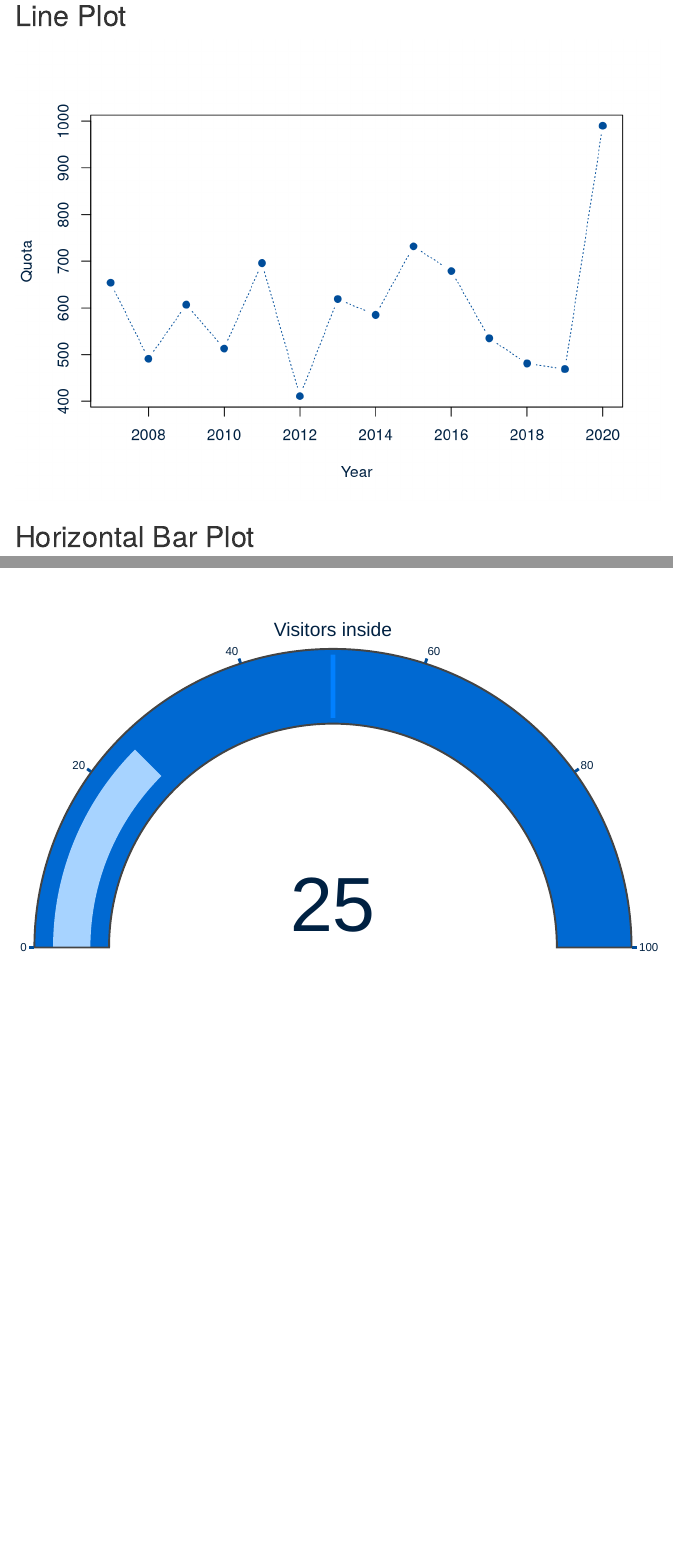
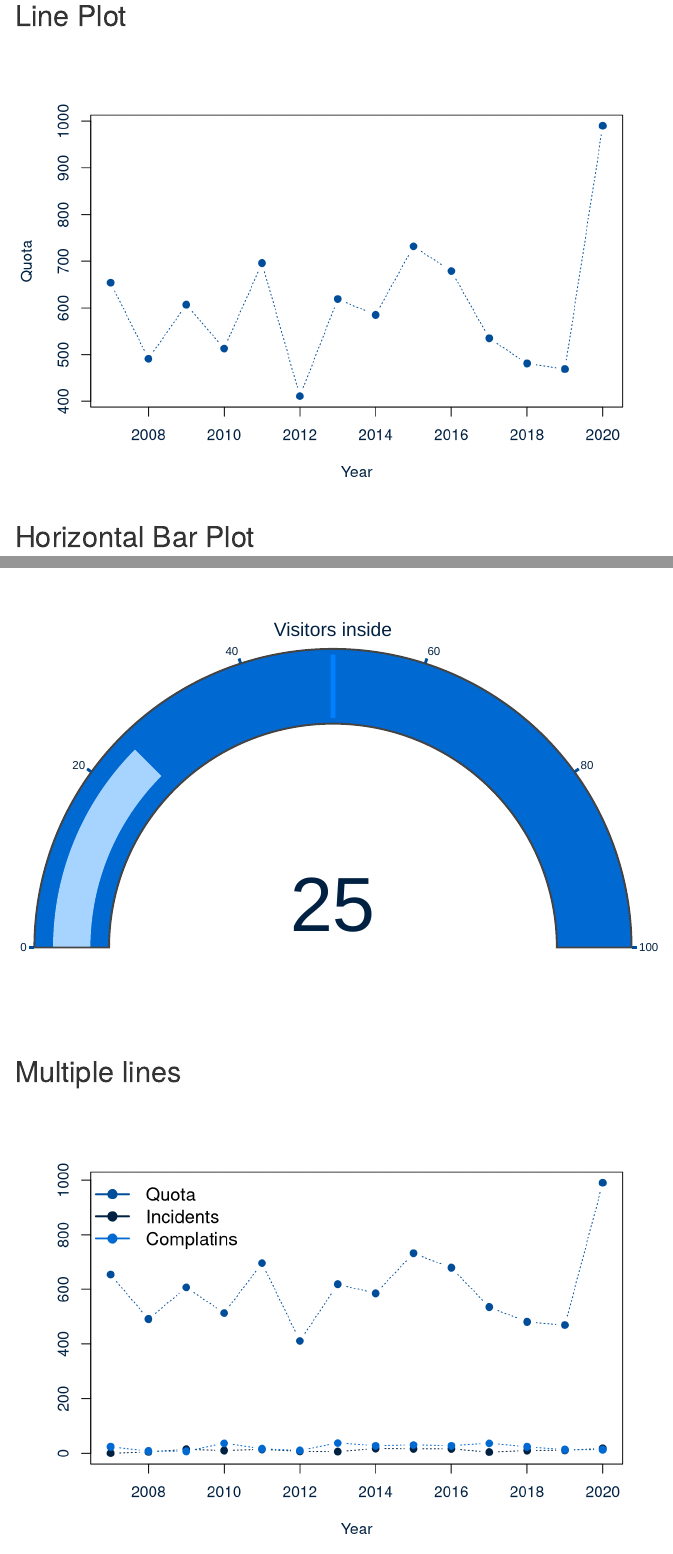
Before and after one commit to yForecasting/businessplots, an R Markdown document (R/BusinessPlotsMarkDown.Rmd): the page in a window 1100 px wide, from 690 px down, and a second part further down, joined at a grey line. Rendered offline with R 4.5, knitr and Pandoc, with nearby package versions; some code elsewhere in the file could not run offline.

Commit message:
added Multiple line plot

````diff
--- a/R/BusinessPlotsMarkDown.Rmd
+++ b/R/BusinessPlotsMarkDown.Rmd
@@ -16,6 +16,7 @@ source("spiderchart.R", local = knitr::knit_global())
 source("bar.R", local = knitr::knit_global())
 source("line.R", local = knitr::knit_global())
 source("scatter.R", local = knitr::knit_global())
+source("multipleline.R", local = knitr::knit_global())
 source("formatobject.R", local = knitr::knit_global())
 #Variable Declaration
 
@@ -112,3 +113,9 @@
 ```{r gaugachart, echo=FALSE}
 gaugechart(25, 100, "indicator", "gauge+number", "Visitors inside", lwd*4, lwd/2, lwd/2, lwd, lwd/2, "Arial", colors[[1]], colors[[2]], colors[[3]], colors[[4]], colors[[5]], colors[[6]])
 ```
+
+## Multiple lines
+```{r multiline, echo=FALSE}
+y_axes <- c("Quota","Incidents","Complatins")
+multiline(filepath, x_axis , y_axes, symbol, line_type, colors[[1]], colors[[2]], colors[[3]], colors[[4]], colors[[5]], colors[[6]])
+```
--- a/R/multipleline.R
+++ b/R/multipleline.R
@@ -19,37 +19,44 @@
 #' @author Emiel Creus
 #'
 #'
-#' @return A line plot
+#' @return A multiple line plot
 #' @export
 #'
 #' @examples
 #'   \dontrun{
-#'      line("testdata.csv", "column_1", "column_2", 5, 2, TRUE, "#004D9A", "#002142")
+#'      multiline("testdata.csv", column_1 , c("column2", "column3", "column4"), 1, 1, "red","green","orange","yellow","blue","black")
 #'   }
 #'
 #'
 
-multiline <- function(file, x_column, y_columns, symbol, line_type, auto_fit = TRUE, primary_color, secondary_color) {
+multiline <- function(file, x_column, y_columns, symbol, line_type, primary_color,
+                      secondary_color, tertiary_color, quaternary_color, quinary_color, senary_color) {
   df <- read.csv(file,header=TRUE,sep=';')
   if (substr(colnames(df)[1],2,3)== ".."){
     df <- read.csv(file,fileEncoding="UTF-8-BOM",header=TRUE,sep=';')
   }
-  if(auto_fit){
-    ylim <- c(min(df[,y_columns[1]], na.rm=TRUE),max(df[,y_column], na.rm=TRUE))
-  }
-  else{
-    ylim <- c(0,max(df[,y_columns[1]], na.rm=TRUE))
-  }
   names <- names(df)
   basic_palette <- "Paired"
+  min_y <- min(df[,y_columns])
+  max_y <- max(df[,y_columns])
+  min_x <- min(df[,x_column])
+  max_x <- max(df[,x_column])
+  color <- c(primary_color,
+             secondary_color, tertiary_color, quaternary_color, quinary_color, senary_color)
+  j<-1
+  plot(1,type='n',xlim=c(min_x,max_x),ylim=c(min_y,max_y),col.axis = secondary_color, col.lab = secondary_color,
+       xlab=x_column, ylab = "")
+ for (column in y_columns){
+   if(j>6){
+     j<-1
+   }
+    lines(df[,x_column], df[,column], type = "b", lty=line_type, pch = symbol, ylim = ylim,
+          col = color[j])
+    j <- j+1
 
-  # todo detect sep automatically later ;/,/tab
- for (column in y_columns){
-    print(column)
-    lines(df[,x_column], df[,column], type = "b", lty=line_type, pch = symbol, col = primary_color,
-          col.axis = secondary_color, col.lab = secondary_color, ylim = ylim,
-          xlab=x_column , ylab = y_columns)
-  }
+ }
+  legend("topleft", 0.92, legend=y_columns, col = color, pch=symbol, bty = "n",
+         lwd = 2, cex = 1.2,)
 
   #scale_linetype_manual(values=c("twodash", "dotted"))
 }
````
